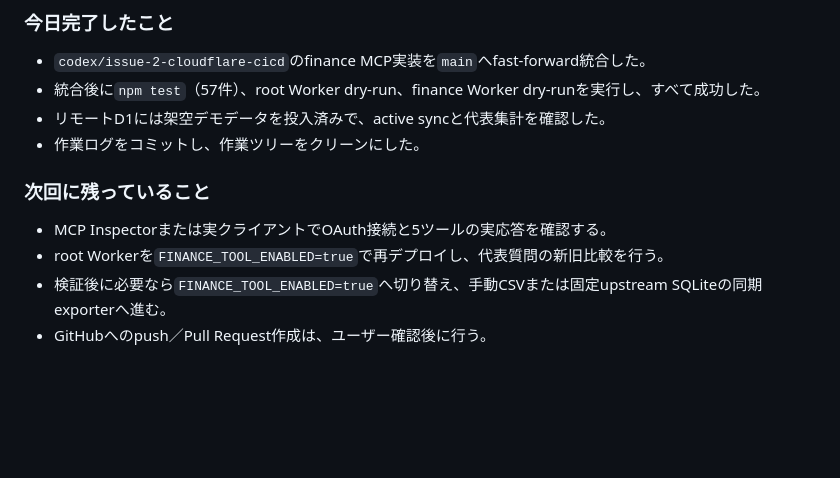
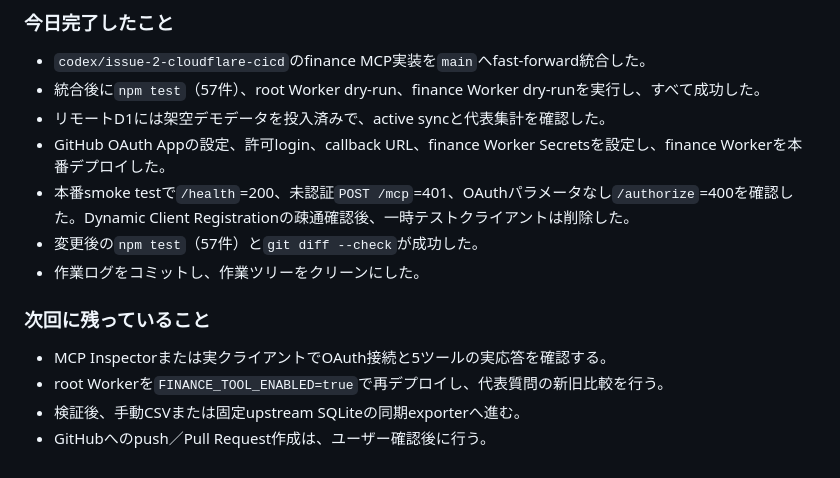
Before and after one commit to fukurose-jun02/fukuchan-app, a Markdown page: tasks/todo.md, the part around the change. Drawn GitHub-style; blank space fills up the shorter version.

```diff
--- a/tasks/todo.md
+++ b/tasks/todo.md
@@ -420,11 +420,14 @@
 - `codex/issue-2-cloudflare-cicd`のfinance MCP実装を`main`へfast-forward統合した。
 - 統合後に`npm test`（57件）、root Worker dry-run、finance Worker dry-runを実行し、すべて成功した。
 - リモートD1には架空デモデータを投入済みで、active syncと代表集計を確認した。
+- GitHub OAuth Appの設定、許可login、callback URL、finance Worker Secretsを設定し、finance Workerを本番デプロイした。
+- 本番smoke testで`/health`=200、未認証`POST /mcp`=401、OAuthパラメータなし`/authorize`=400を確認した。Dynamic Client Registrationの疎通確認後、一時テストクライアントは削除した。
+- 変更後の`npm test`（57件）と`git diff --check`が成功した。
 - 作業ログをコミットし、作業ツリーをクリーンにした。
 
 ### 次回に残っていること
 
 - MCP Inspectorまたは実クライアントでOAuth接続と5ツールの実応答を確認する。
 - root Workerを`FINANCE_TOOL_ENABLED=true`で再デプロイし、代表質問の新旧比較を行う。
-- 検証後に必要なら`FINANCE_TOOL_ENABLED=true`へ切り替え、手動CSVまたは固定upstream SQLiteの同期exporterへ進む。
+- 検証後、手動CSVまたは固定upstream SQLiteの同期exporterへ進む。
 - GitHubへのpush／Pull Request作成は、ユーザー確認後に行う。
```
Also changed, not shown: docs/issue-1-household-finance-mcp/implementation-plan.md (+8 -0 lines).
